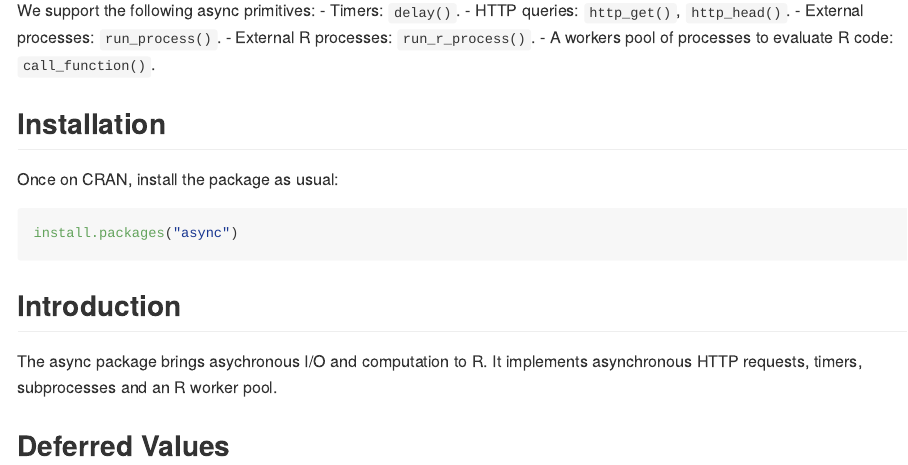
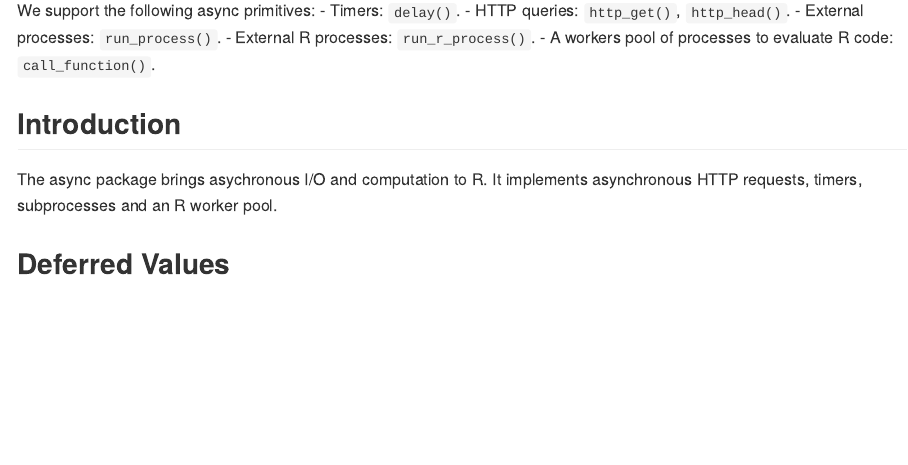
Before and after one commit to gaborcsardi/async, an R Markdown document (README.Rmd): the page in a window 1100 px wide, from 840 px down. The pictures show the output file README.md that the author committed with the source, drawn offline in the style of GitHub; badge pictures from the web are left out.

Commit message:
Remove installation from README
It is misleading, because there is another package
with the same name on CRAN.

````diff
--- a/README.Rmd
+++ b/README.Rmd
@@ -61,14 +61,6 @@ We support the following async primitives:
 - External processes: `run_process()`.
 - External R processes: `run_r_process()`.
 - A workers pool of processes to evaluate R code: `call_function()`.
-
-## Installation
-
-Once on CRAN, install the package as usual:
-
-```{r eval = FALSE}
-install.packages("async")
-```
 
 ## Introduction
 
````
Also changed, not shown: README.md.
